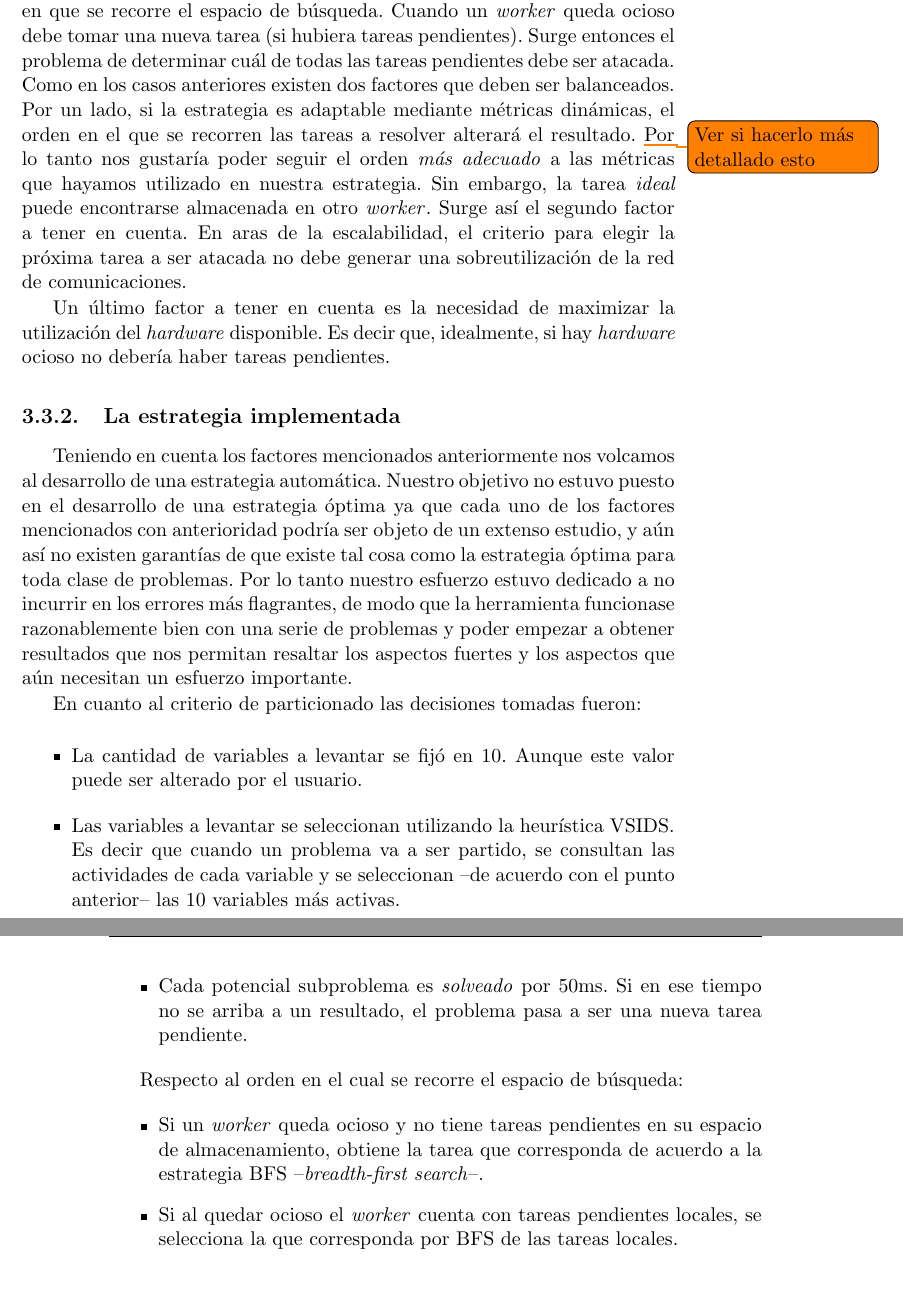
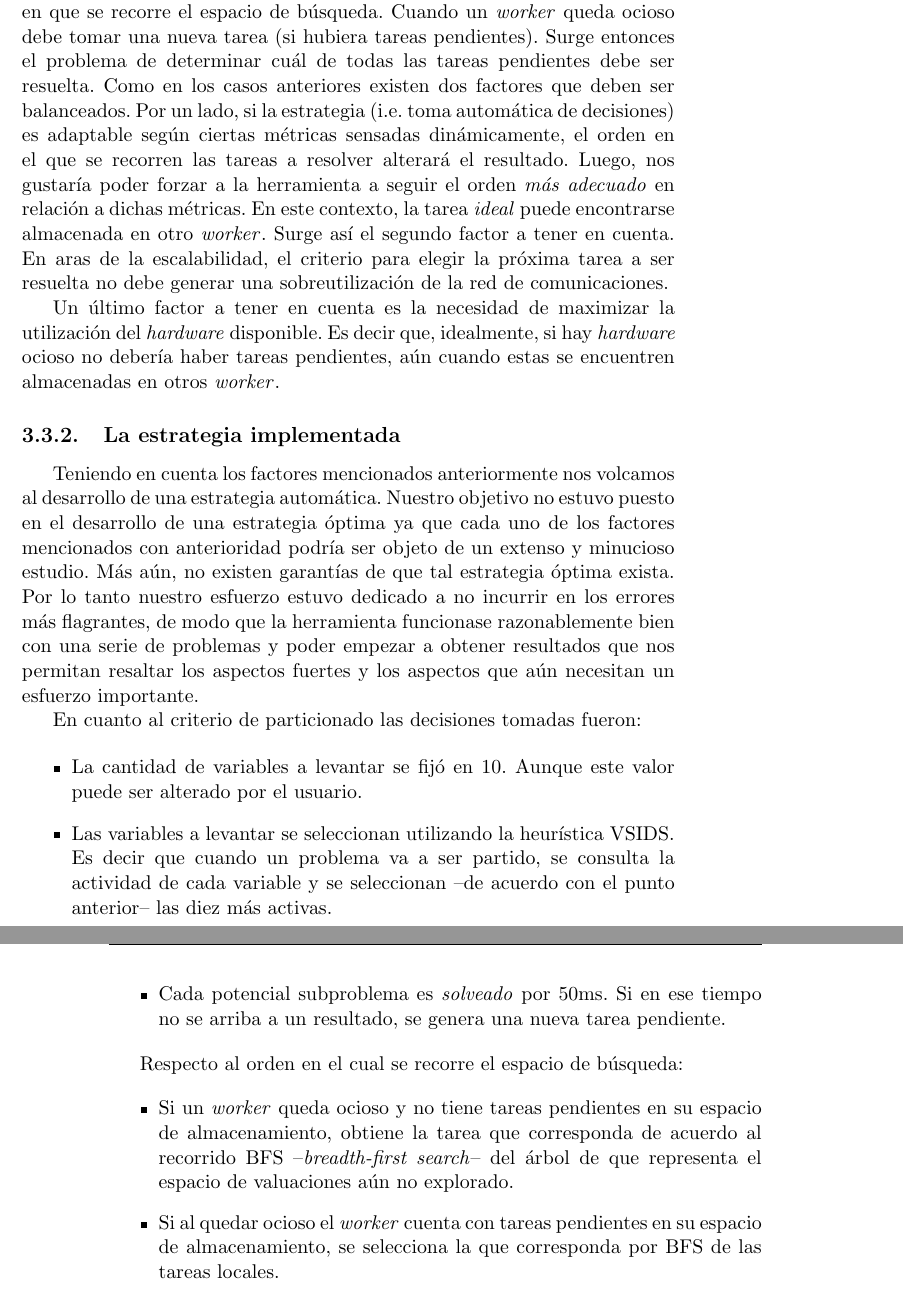
Before and after one commit to ivissani/rfm, a LaTeX thesis (tesis/tesis.tex, which reads tesis/ssolverext.tex): two parts of pages 47 and 48 of 57, joined at a grey line, cut so that both start at the same text. Compiled offline with pdfLaTeX.

Commit message:
Más cambiecitos sobre el Cap. 3

```diff
--- a/tesis/ssolverext.tex
+++ b/tesis/ssolverext.tex
@@ -283,29 +283,26 @@ significativamente el paralelismo.
 Otro aspecto que influye en la \emph{performance} de la herramienta es la
 forma en que se recorre el espacio de búsqueda. Cuando un \w queda ocioso debe
 tomar una nueva tarea (si hubiera tareas pendientes). Surge entonces el
-problema de determinar cuál de todas las tareas pendientes debe ser atacada.
+problema de determinar cuál de todas las tareas pendientes debe ser resuelta.
 Como en los casos anteriores existen dos factores que deben ser balanceados.
-Por un lado, si la estrategia es adaptable mediante métricas dinámicas, el
-orden en el que se recorren las tareas a resolver alterará el resultado.
-\todo{Ver si hacerlo más detallado esto} Por lo tanto nos gustaría poder
-seguir el orden \emph{más adecuado} a las métricas que hayamos utilizado en
-nuestra estrategia. Sin embargo, la tarea \emph{ideal} puede encontrarse
+Por un lado, si la estrategia (i.e. toma automática de decisiones) es adaptable según ciertas métricas sensadas dinámicamente, el
+orden en el que se recorren las tareas a resolver alterará el resultado. Luego, nos gustaría poder
+forzar a la herramienta a seguir el orden \emph{más adecuado} en relación a dichas métricas. En este contexto, la tarea \emph{ideal} puede encontrarse
 almacenada en otro \w. Surge así el segundo factor a tener en cuenta. En aras
-de la escalabilidad, el criterio para elegir la próxima tarea a ser atacada no
+de la escalabilidad, el criterio para elegir la próxima tarea a ser resuelta no
 debe generar una sobreutilización de la red de comunicaciones.
 
 Un último factor a tener en cuenta es la necesidad de maximizar la utilización
 del \hard disponible. Es decir que, idealmente, si hay \hard ocioso no debería
-haber tareas pendientes.
+haber tareas pendientes, aún cuando estas se encuentren almacenadas en otros \w.
 
 \subsection{La estrategia implementada}
 
 Teniendo en cuenta los factores mencionados anteriormente nos volcamos al
 desarrollo de una estrategia automática. Nuestro objetivo no estuvo puesto en
 el desarrollo de una estrategia óptima ya que cada uno de los factores
-mencionados con anterioridad podría ser objeto de un extenso estudio, y aún
-así no existen garantías de que existe tal cosa como la estrategia óptima para
-toda clase de problemas. Por lo tanto nuestro esfuerzo estuvo dedicado a no
+mencionados con anterioridad podría ser objeto de un extenso y minucioso estudio.
+Más aún, no existen garantías de que tal estrategia óptima exista. Por lo tanto nuestro esfuerzo estuvo dedicado a no
 incurrir en los errores más flagrantes, de modo que la herramienta funcionase
 razonablemente bien con una serie de problemas y poder empezar a obtener
 resultados que nos permitan resaltar los aspectos fuertes y los aspectos que
@@ -315,15 +312,15 @@ En cuanto al criterio de particionado las decisiones tomadas fueron:
 
 \begin{itemize}
 	\item La cantidad de variables a levantar se fijó en 10. Aunque este valor puede ser alterado por el usuario.
-	\item Las variables a levantar se seleccionan utilizando la heurística \vsids. Es decir que cuando un problema va a ser partido, se consultan las actividades de cada variable y se seleccionan --de acuerdo con el punto anterior-- las 10 variables más activas.
-	\item Cada potencial subproblema es \solveado por 50ms. Si en ese tiempo no se arriba a un resultado, el problema pasa a ser una nueva tarea pendiente.
+	\item Las variables a levantar se seleccionan utilizando la heurística \vsids. Es decir que cuando un problema va a ser partido, se consulta la actividad de cada variable y se seleccionan --de acuerdo con el punto anterior-- las diez más activas.
+	\item Cada potencial subproblema es \solveado por 50ms. Si en ese tiempo no se arriba a un resultado, se genera una nueva tarea pendiente.
 \end{itemize}
 
 Respecto al orden en el cual se recorre el espacio de búsqueda:
 
 \begin{itemize}
-	\item Si un \w queda ocioso y no tiene tareas pendientes en su espacio de almacenamiento, obtiene la tarea que corresponda de acuerdo a la estrategia BFS --\emph{breadth-first search}--.
-	\item Si al quedar ocioso el \w cuenta con tareas pendientes locales, se selecciona la que corresponda por BFS de las tareas locales.
+	\item Si un \w queda ocioso y no tiene tareas pendientes en su espacio de almacenamiento, obtiene la tarea que corresponda de acuerdo al recorrido BFS --\emph{breadth-first search}-- del árbol de que representa el espacio de valuaciones aún no explorado.
+	\item Si al quedar ocioso el \w cuenta con tareas pendientes en su espacio de almacenamiento, se selecciona la que corresponda por BFS de las tareas locales.
 \end{itemize}
 
 Sobre cuándo declarar que un problema es demasiado difícil, adoptamos una
```
